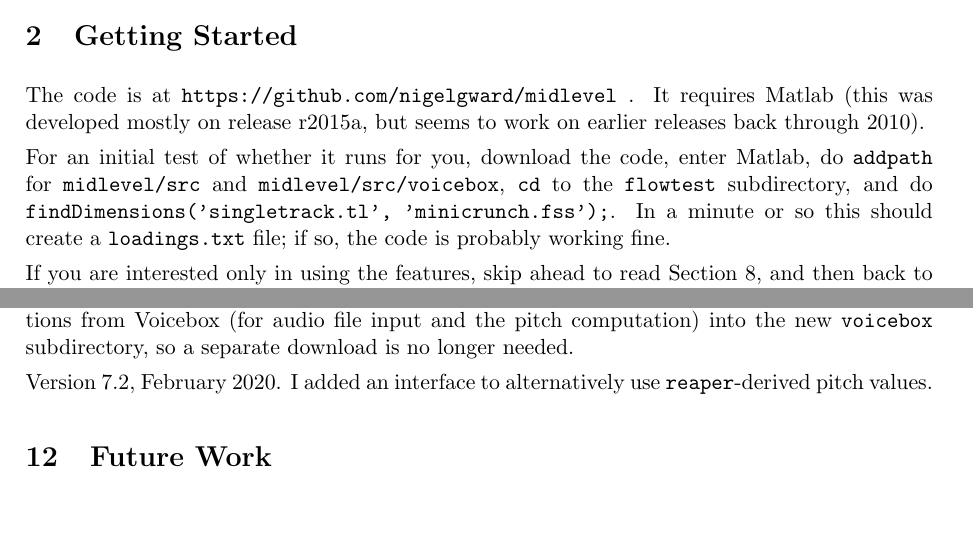
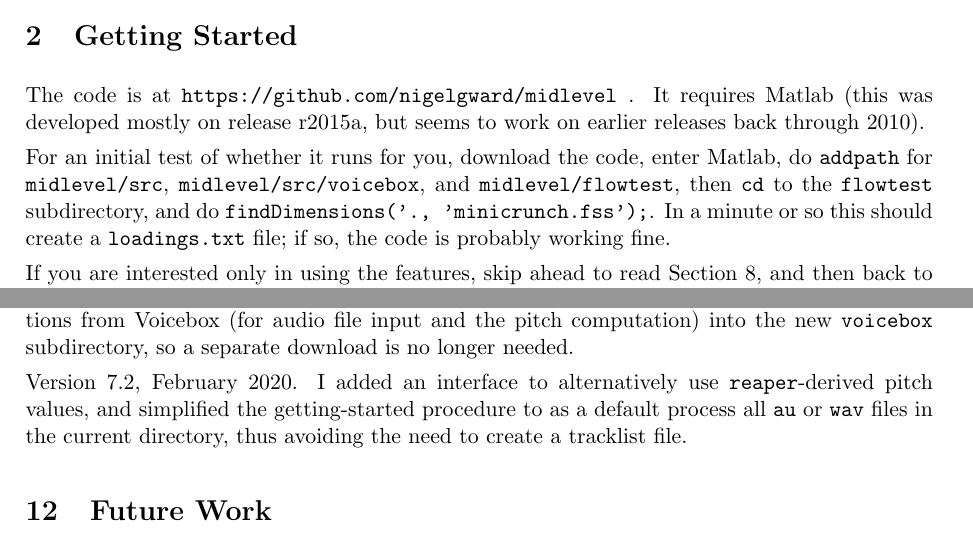
Before and after one commit to nigelgward/midlevel, a LaTeX document (doc/mlv7.tex): two parts of pages 1 and 14 of 15, joined at a grey line, cut so that both start at the same text, the shorter picture padded with empty space. Compiled offline with pdfLaTeX.

Commit message:
documentation updated

```diff
--- a/doc/mlv7.tex
+++ b/doc/mlv7.tex
@@ -98,13 +98,12 @@ The code is at {\tt https://github.com/nigelgward/midlevel }.  It requires
 % lpcar2ra, lpcar2rr, lpcar2rf, lpcrf2rr
 
 For an initial test of whether it runs for you, download the code,
-enter Matlab, do {\tt addpath} for {\tt midlevel/src} and {\tt
-  midlevel/src/voicebox}, {\tt cd} to the {\tt flowtest} subdirectory,
-and do {\tt findDimensions('singletrack.tl', 'minicrunch.fss');}. In a
-minute or so this should create a {\tt loadings.txt} file; if so, the
-code is probably working fine.
-
-
+enter Matlab, do {\tt addpath} for {\tt midlevel/src}, {\tt
+  midlevel/src/voicebox}, and {\tt midlevel/flowtest}, then {\tt cd}
+to the {\tt flowtest} subdirectory, and do {\tt
+  findDimensions('., 'minicrunch.fss');}. In a minute or
+so this should create a {\tt loadings.txt} file; if so, the code is
+probably working fine.
 
 If you are interested only in using the features, skip ahead to read
 Section \ref{sec:features}, and then back to Section
@@ -983,7 +982,10 @@ separate download is no longer needed.
 %  http://www.ee.ic.ac.uk/hp/staff/dmb/voicebox/voicebox.html }.
 
 Version 7.2, February 2020. I added an interface to alternatively use
-{\tt reaper}-derived pitch values.
+{\tt reaper}-derived pitch values, and simplified the getting-started
+procedure to as a default process all {\tt au} or {\tt wav} files in
+the current directory, thus avoiding the need to create a tracklist
+file.
 
 
 %==================================================================
```
Also changed, not shown: doc/mlv7.pdf, 2 other files.
